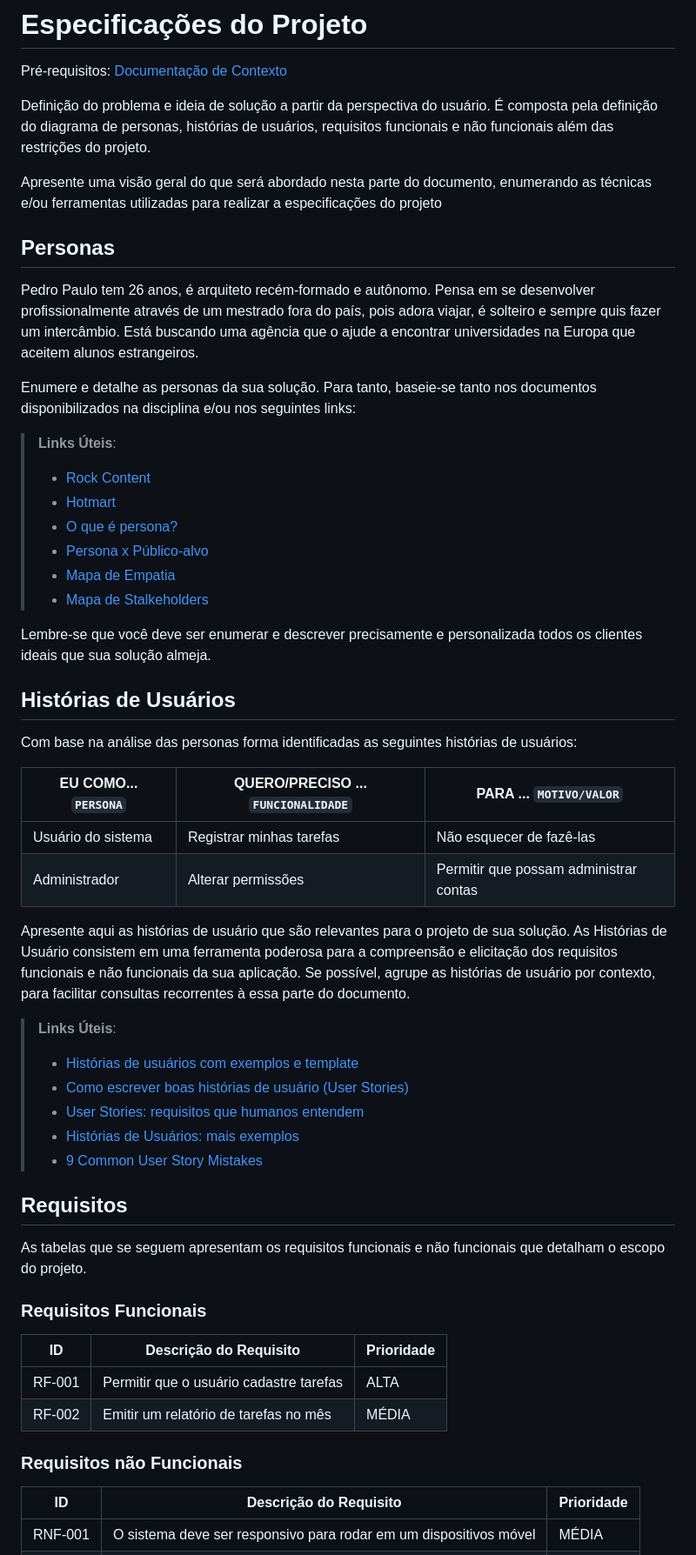
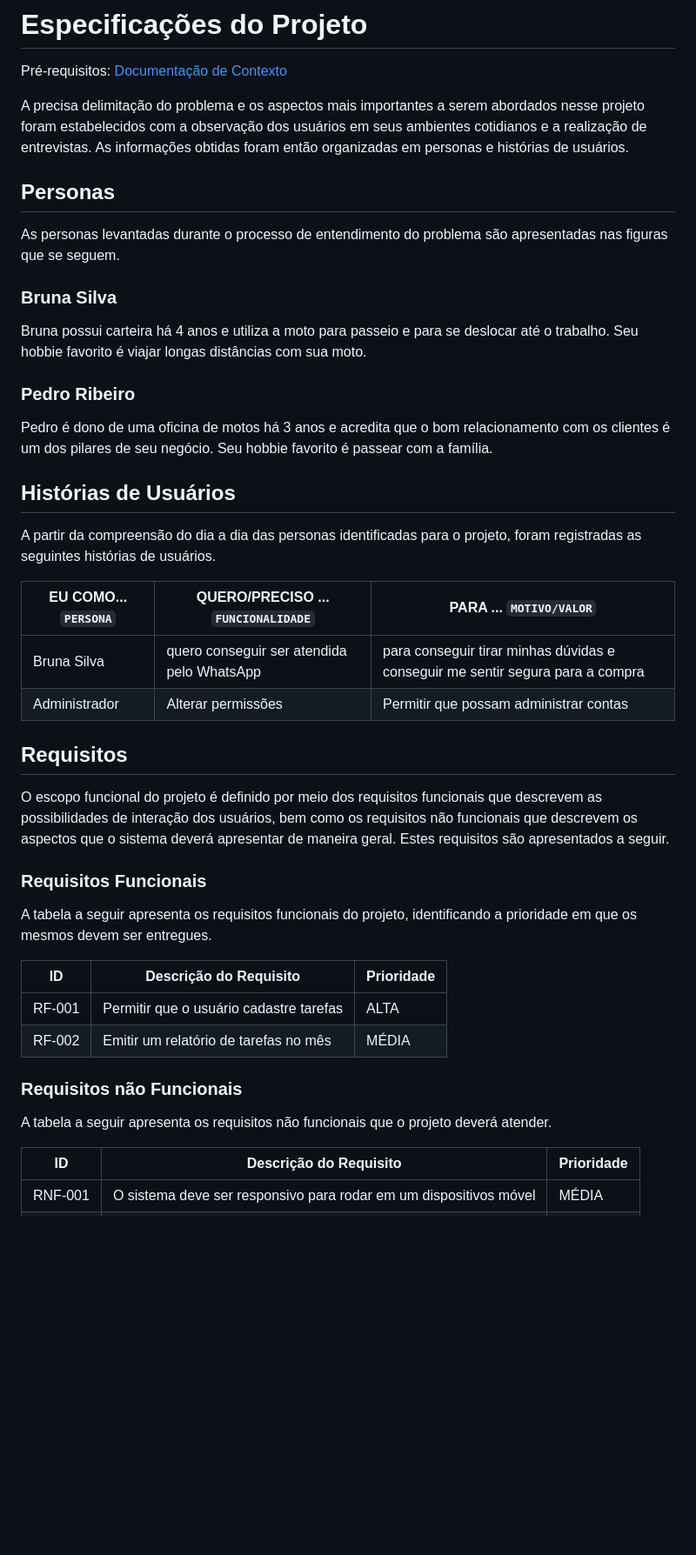
Before and after one commit to ICEI-PUC-Minas-PMV-ADS/pmv-ads-2023-1-e1-proj-web-t2-grupo-2-paiva-moto-pecas, a Markdown page: docs/02-Especificação do Projeto.md, the part around the change printed below. Shown: that part at 87% size. Drawn GitHub-style; blank space fills up the shorter version.

Commit message:
Atualização item 2 - Especificação do Projeto

```diff
--- a/docs/02-Especificação do Projeto.md
+++ b/docs/02-Especificação do Projeto.md
@@ -2,49 +2,31 @@
 
 <span style="color:red">Pré-requisitos: <a href="1-Documentação de Contexto.md"> Documentação de Contexto</a></span>
 
-Definição do problema e ideia de solução a partir da perspectiva do usuário. É composta pela definição do  diagrama de personas, histórias de usuários, requisitos funcionais e não funcionais além das restrições do projeto.
-
-Apresente uma visão geral do que será abordado nesta parte do documento, enumerando as técnicas e/ou ferramentas utilizadas para realizar a especificações do projeto
+A precisa delimitação do problema e os aspectos mais importantes a serem abordados nesse projeto foram estabelecidos com a observação dos usuários em seus ambientes cotidianos e a realização de entrevistas. As informações obtidas foram então organizadas em personas e histórias de usuários.
 
 ## Personas
 
-Pedro Paulo tem 26 anos, é arquiteto recém-formado e autônomo. Pensa em se desenvolver profissionalmente através de um mestrado fora do país, pois adora viajar, é solteiro e sempre quis fazer um intercâmbio. Está buscando uma agência que o ajude a encontrar universidades na Europa que aceitem alunos estrangeiros.
-
-Enumere e detalhe as personas da sua solução. Para tanto, baseie-se tanto nos documentos disponibilizados na disciplina e/ou nos seguintes links:
-
-> **Links Úteis**:
-> - [Rock Content](https://rockcontent.com/blog/personas/)
-> - [Hotmart](https://blog.hotmart.com/pt-br/como-criar-persona-negocio/)
-> - [O que é persona?](https://resultadosdigitais.com.br/blog/persona-o-que-e/)
-> - [Persona x Público-alvo](https://flammo.com.br/blog/persona-e-publico-alvo-qual-a-diferenca/)
-> - [Mapa de Empatia](https://resultadosdigitais.com.br/blog/mapa-da-empatia/)
-> - [Mapa de Stalkeholders](https://www.racecomunicacao.com.br/blog/como-fazer-o-mapeamento-de-stakeholders/)
->
-Lembre-se que você deve ser enumerar e descrever precisamente e personalizada todos os clientes ideais que sua solução almeja.
+As personas levantadas durante o processo de entendimento do problema são apresentadas nas figuras que se seguem.
+### Bruna Silva
+Bruna possui carteira há 4 anos e utiliza a moto para passeio e para se deslocar até o trabalho. Seu hobbie favorito é viajar longas distâncias com sua moto.
+### Pedro Ribeiro
+Pedro é dono de uma oficina de motos há 3 anos e acredita que o bom relacionamento com os clientes é um dos pilares de seu negócio. Seu hobbie favorito é passear com a família.
 
 ## Histórias de Usuários
 
-Com base na análise das personas forma identificadas as seguintes histórias de usuários:
+A partir da compreensão do dia a dia das personas identificadas para o projeto, foram registradas as seguintes histórias de usuários.
 
 |EU COMO... `PERSONA`| QUERO/PRECISO ... `FUNCIONALIDADE` |PARA ... `MOTIVO/VALOR`                 |
 |--------------------|------------------------------------|----------------------------------------|
-|Usuário do sistema  | Registrar minhas tarefas           | Não esquecer de fazê-las               |
+|Bruna Silva  | quero conseguir ser atendida pelo WhatsApp         | para conseguir tirar minhas dúvidas e conseguir me sentir segura para a compra             |
 |Administrador       | Alterar permissões                 | Permitir que possam administrar contas |
-
-Apresente aqui as histórias de usuário que são relevantes para o projeto de sua solução. As Histórias de Usuário consistem em uma ferramenta poderosa para a compreensão e elicitação dos requisitos funcionais e não funcionais da sua aplicação. Se possível, agrupe as histórias de usuário por contexto, para facilitar consultas recorrentes à essa parte do documento.
-
-> **Links Úteis**:
-> - [Histórias de usuários com exemplos e template](https://www.atlassian.com/br/agile/project-management/user-stories)
-> - [Como escrever boas histórias de usuário (User Stories)](https://medium.com/vertice/como-escrever-boas-users-stories-hist%C3%B3rias-de-usu%C3%A1rios-b29c75043fac)
-> - [User Stories: requisitos que humanos entendem](https://www.luiztools.com.br/post/user-stories-descricao-de-requisitos-que-humanos-entendem/)
-> - [Histórias de Usuários: mais exemplos](https://www.reqview.com/doc/user-stories-example.html)
-> - [9 Common User Story Mistakes](https://airfocus.com/blog/user-story-mistakes/)
 
 ## Requisitos
 
-As tabelas que se seguem apresentam os requisitos funcionais e não funcionais que detalham o escopo do projeto.
+O escopo funcional do projeto é definido por meio dos requisitos funcionais que descrevem as possibilidades de interação dos usuários, bem como os requisitos não funcionais que descrevem os aspectos que o sistema deverá apresentar de maneira geral. Estes requisitos são apresentados a seguir.
 
 ### Requisitos Funcionais
+A tabela a seguir apresenta os requisitos funcionais do projeto, identificando a prioridade em que os mesmos devem ser entregues.
 
 |ID    | Descrição do Requisito  | Prioridade |
 |------|-----------------------------------------|----|
@@ -53,6 +35,7 @@ As tabelas que se seguem apresentam os requisitos funcionais e não funcionais q
 
 
 ### Requisitos não Funcionais
+A tabela a seguir apresenta os requisitos não funcionais que o projeto deverá atender.
 
 |ID     | Descrição do Requisito  |Prioridade |
 |-------|-------------------------|----|
```
Also changed, not shown: other parts of docs/02-Especificação do Projeto.md (+1 -23 lines).
